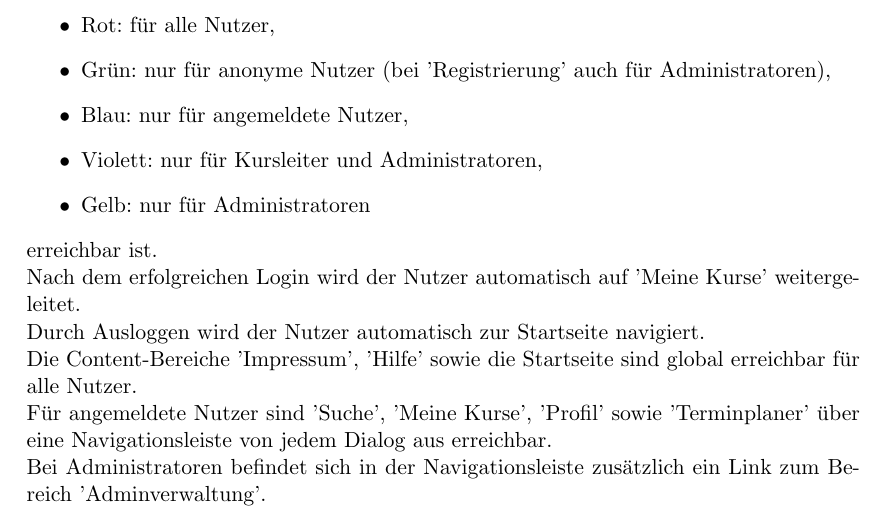
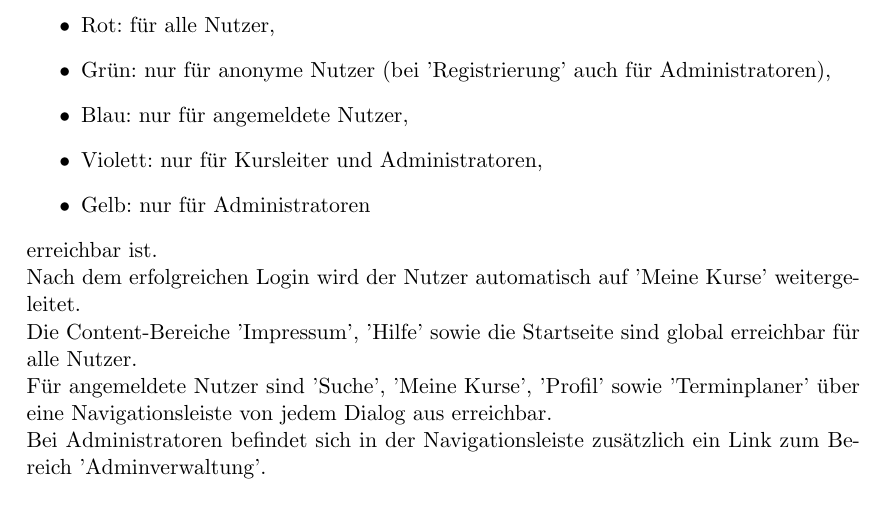
Before and after one commit to cretu90/SEP15-Team3, a LaTeX document (Documentation/1. Pflichtenheft/Pflichtenheft-SEP15.tex): part of page 26 of 43, cut so that both start at the same text. Compiled offline with pdfLaTeX.

Commit message:
Revert "Ud"
This reverts commit 5faccd1f0bde79446bd0b11fd9d3cdb7df3a8a0e.

```diff
--- a/Documentation/1. Pflichtenheft/Pflichtenheft-SEP15.tex
+++ b/Documentation/1. Pflichtenheft/Pflichtenheft-SEP15.tex
@@ -605,8 +605,6 @@ Die Produktfunktionen sind nach Benutzergruppen geordnet. Wunschkriterien sind m
 	    \newline
 	    Nach dem erfolgreichen Login wird der Nutzer automatisch auf 'Meine Kurse' weitergeleitet.
 	    \newline
-	    Durch Ausloggen wird der Nutzer automatisch zur Startseite navigiert.
-	    \newline
 	    Die Content-Bereiche 'Impressum', 'Hilfe' sowie die Startseite sind global erreichbar für alle Nutzer.
 	    \newline
 	    Für angemeldete Nutzer sind 'Suche', 'Meine Kurse', 'Profil' sowie 'Terminplaner' über eine Navigationsleiste von jedem Dialog aus erreichbar.
```
